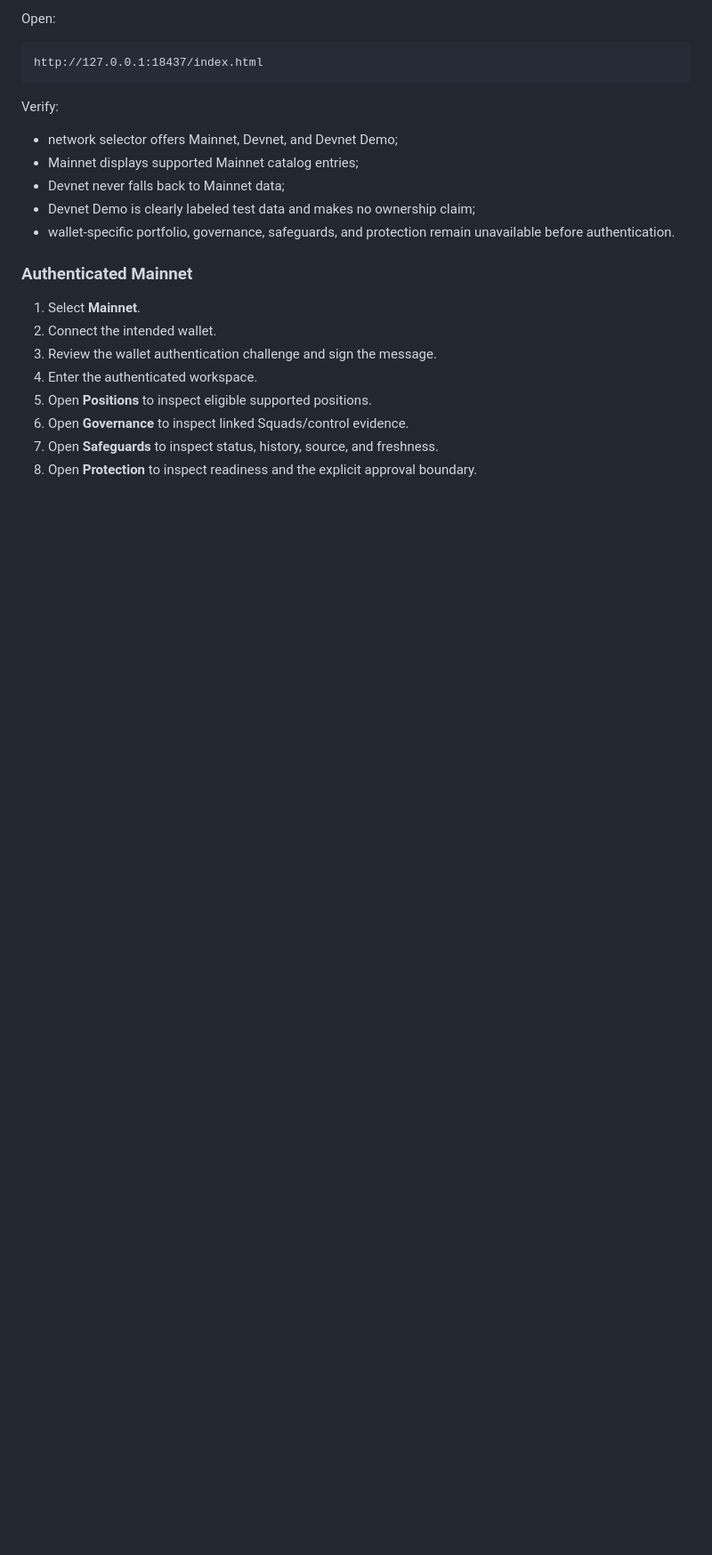
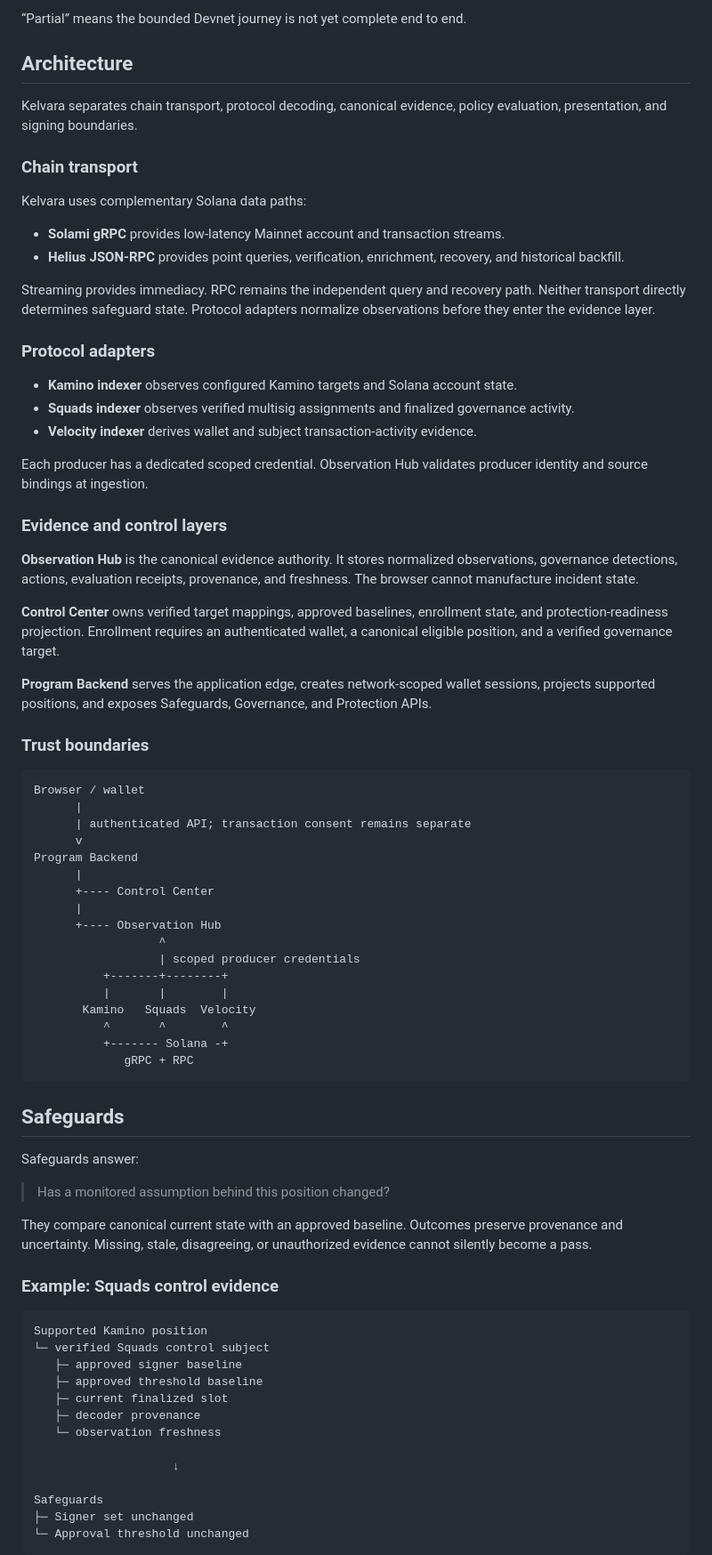
Before and after one commit to kelvara-labs/kelvara-platform, a Markdown page: README.md, the part around one of its changes. Shown at 89% size. Drawn GitHub-style; blank space fills up the shorter version.

Commit message:
docs: restructure public README

````diff
--- a/README.md
+++ b/README.md
@@ -49,25 +67,80 @@ A green screen is not a guarantee. Kelvara reports what was checked, evidence fr
 
-Open:
+“Partial” means the bounded Devnet journey is not yet complete end to end.
+
+## Architecture
+
+Kelvara separates chain transport, protocol decoding, canonical evidence, policy evaluation, presentation, and signing boundaries.
+
+### Chain transport
+
+Kelvara uses complementary Solana data paths:
+
+- **Solami gRPC** provides low-latency Mainnet account and transaction streams.
+- **Helius JSON-RPC** provides point queries, verification, enrichment, recovery, and historical backfill.
+
+Streaming provides immediacy. RPC remains the independent query and recovery path. Neither transport directly determines safeguard state. Protocol adapters normalize observations before they enter the evidence layer.
+
+### Protocol adapters
+
+- **Kamino indexer** observes configured Kamino targets and Solana account state.
+- **Squads indexer** observes verified multisig assignments and finalized governance activity.
+- **Velocity indexer** derives wallet and subject transaction-activity evidence.
+
+Each producer has a dedicated scoped credential. Observation Hub validates producer identity and source bindings at ingestion.
+
+### Evidence and control layers
+
+**Observation Hub** is the canonical evidence authority. It stores normalized observations, governance detections, actions, evaluation receipts, provenance, and freshness. The browser cannot manufacture incident state.
+
+**Control Center** owns verified target mappings, approved baselines, enrollment state, and protection-readiness projection. Enrollment requires an authenticated wallet, a canonical eligible position, and a verified governance target.
+
+**Program Backend** serves the application edge, creates network-scoped wallet sessions, projects supported positions, and exposes Safeguards, Governance, and Protection APIs.
+
+### Trust boundaries
 
 ```text
-http://127.0.0.1:18437/index.html
+Browser / wallet
+      |
+      | authenticated API; transaction consent remains separate
+      v
+Program Backend
+      |
+      +---- Control Center
+      |
+      +---- Observation Hub
+                  ^
+                  | scoped producer credentials
+          +-------+--------+
+          |       |        |
+       Kamino   Squads  Velocity
+          ^       ^        ^
+          +------- Solana -+
+             gRPC + RPC
 ```
 
-Verify:
+## Safeguards
 
-- network selector offers Mainnet, Devnet, and Devnet Demo;
-- Mainnet displays supported Mainnet catalog entries;
-- Devnet never falls back to Mainnet data;
-- Devnet Demo is clearly labeled test data and makes no ownership claim;
-- wallet-specific portfolio, governance, safeguards, and protection remain unavailable before authentication.
+Safeguards answer:
 
-### Authenticated Mainnet
+> Has a monitored assumption behind this position changed?
 
-1. Select **Mainnet**.
-2. Connect the intended wallet.
-3. Review the wallet authentication challenge and sign the message.
-4. Enter the authenticated workspace.
-5. Open **Positions** to inspect eligible supported positions.
-6. Open **Governance** to inspect linked Squads/control evidence.
-7. Open **Safeguards** to inspect status, history, source, and freshness.
-8. Open **Protection** to inspect readiness and the explicit approval boundary.
+They compare canonical current state with an approved baseline. Outcomes preserve provenance and uncertainty. Missing, stale, disagreeing, or unauthorized evidence cannot silently become a pass.
+
+### Example: Squads control evidence
+
+```text
+Supported Kamino position
+└─ verified Squads control subject
+   ├─ approved signer baseline
+   ├─ approved threshold baseline
+   ├─ current finalized slot
+   ├─ decoder provenance
+   └─ observation freshness
+
+                    ↓
+
+Safeguards
+├─ Signer set unchanged
+└─ Approval threshold unchanged
+```
+
````
Also changed, not shown: other parts of README.md (+152 -116 lines).
